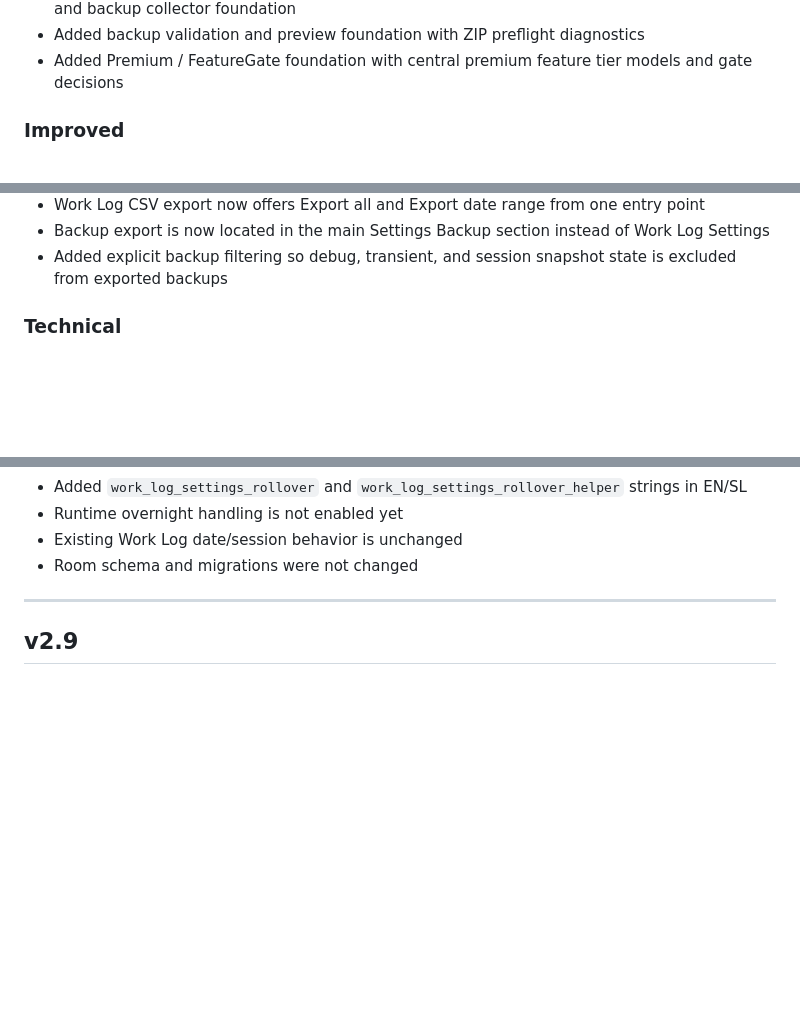
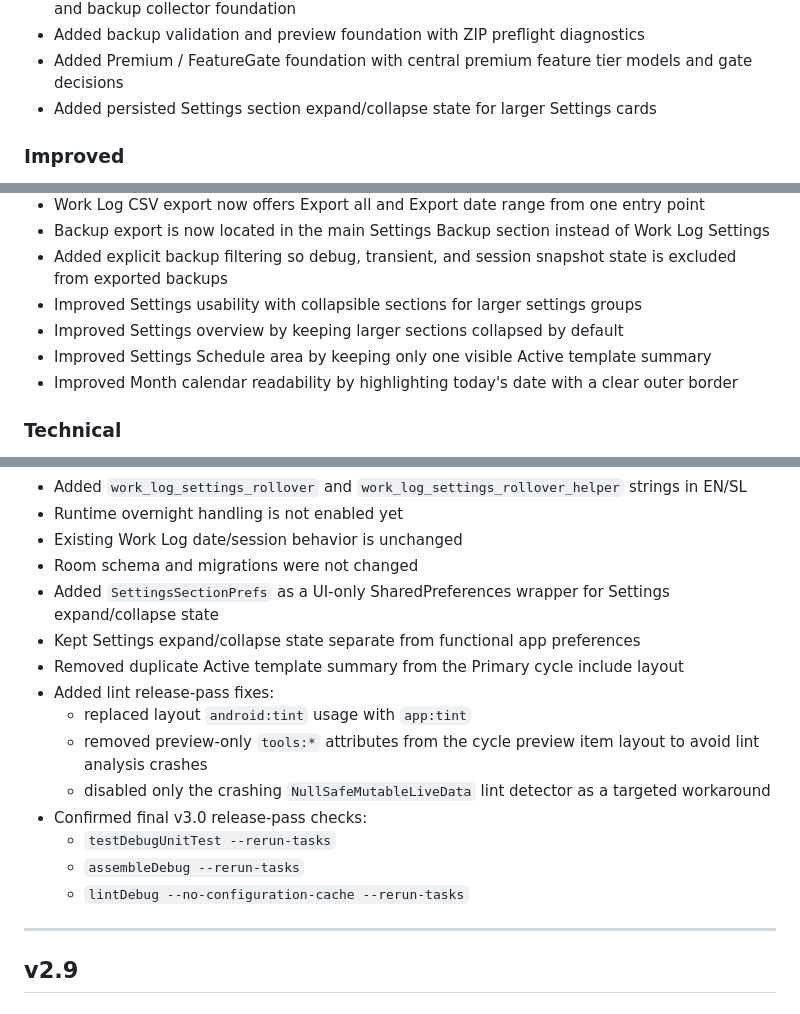
Before and after one commit to andrazpoje/ABWorkdayWidget, a Markdown page: CHANGELOG.md, 3 parts joined by grey strips. Drawn GitHub-style; blank space fills up the shorter version.

Commit message:
Update v3.0 roadmap and changelog

```diff
--- a/CHANGELOG.md
+++ b/CHANGELOG.md
@@ -26,6 +26,7 @@ All notable changes to this project will be documented in this file.
 - Added backup manifest, payload, writer, Room JSON mapper, SharedPreferences JSON mapper, and backup collector foundation
 - Added backup validation and preview foundation with ZIP preflight diagnostics
 - Added Premium / FeatureGate foundation with central premium feature tier models and gate decisions
+- Added persisted Settings section expand/collapse state for larger Settings cards
 
 
 ### Improved
@@ -43,6 +44,10 @@ All notable changes to this project will be documented in this file.
 - Work Log CSV export now offers Export all and Export date range from one entry point
 - Backup export is now located in the main Settings Backup section instead of Work Log Settings
 - Added explicit backup filtering so debug, transient, and session snapshot state is excluded from exported backups
+- Improved Settings usability with collapsible sections for larger settings groups
+- Improved Settings overview by keeping larger sections collapsed by default
+- Improved Settings Schedule area by keeping only one visible Active template summary
+- Improved Month calendar readability by highlighting today's date with a clear outer border
 
 
 ### Technical
@@ -85,6 +90,17 @@ All notable changes to this project will be documented in this file.
 - Runtime overnight handling is not enabled yet
 - Existing Work Log date/session behavior is unchanged
 - Room schema and migrations were not changed
+- Added `SettingsSectionPrefs` as a UI-only SharedPreferences wrapper for Settings expand/collapse state
+- Kept Settings expand/collapse state separate from functional app preferences
+- Removed duplicate Active template summary from the Primary cycle include layout
+- Added lint release-pass fixes:
+  - replaced layout `android:tint` usage with `app:tint`
+  - removed preview-only `tools:*` attributes from the cycle preview item layout to avoid lint analysis crashes
+  - disabled only the crashing `NullSafeMutableLiveData` lint detector as a targeted workaround
+- Confirmed final v3.0 release-pass checks:
+  - `testDebugUnitTest --rerun-tasks`
+  - `assembleDebug --rerun-tasks`
+  - `lintDebug --no-configuration-cache --rerun-tasks`
 
 ---
 
```
Also changed, not shown: ROADMAP.md (+21 -26 lines).
